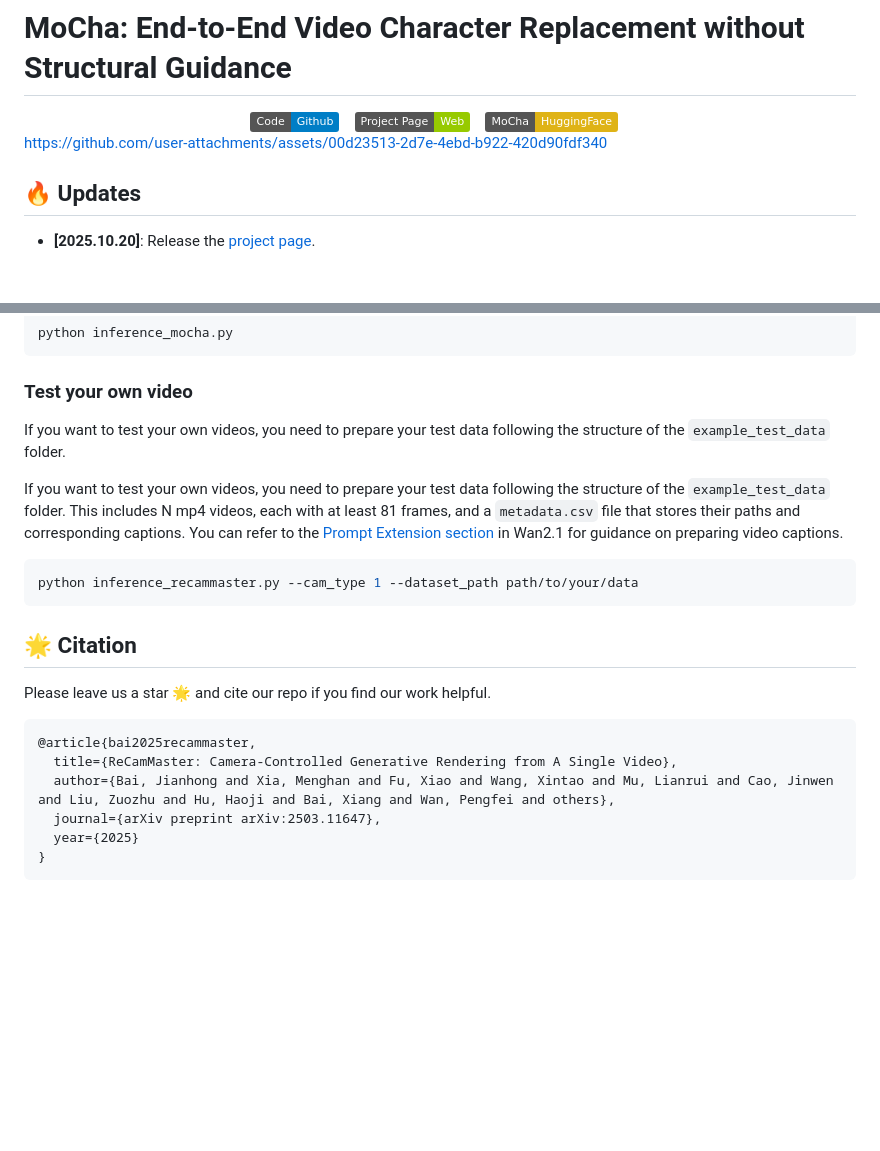
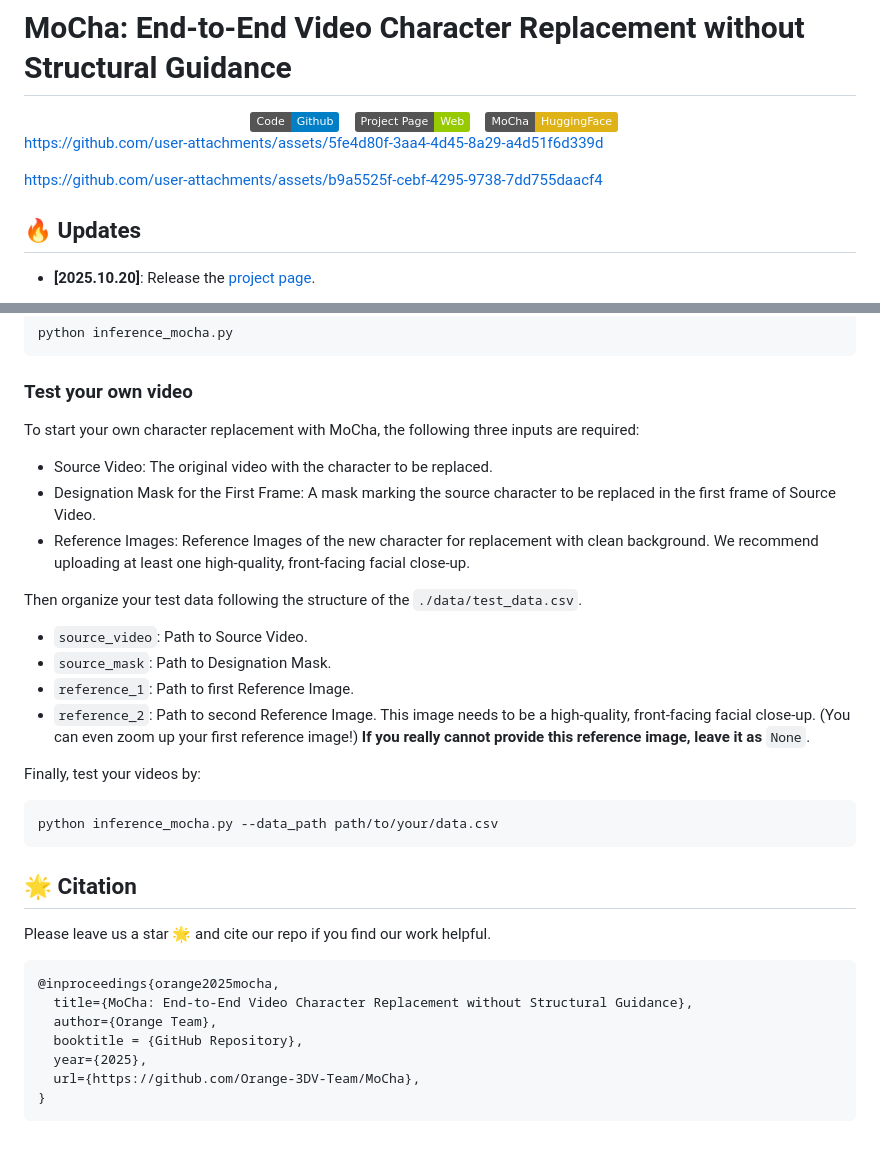
Before and after one commit to Orange-3DV-Team/MoCha, a Markdown page: README.md, 2 parts joined by grey strips. Rendered like a GitHub page; badges without logos; blank space fills up the shorter version.

Commit message:
Revise README for clarity and additional details
Updated the README.md file to include new information and formatting.

````diff
--- a/README.md
+++ b/README.md
@@ -10,7 +10,10 @@
   <a href="https://huggingface.co/Orange-3DV-Team/MoCha"><img src="https://img.shields.io/static/v1?label=MoCha&message=HuggingFace&color=yellow"></a> &ensp;
 </div>
 
-https://github.com/user-attachments/assets/00d23513-2d7e-4ebd-b922-420d90fdf340
+https://github.com/user-attachments/assets/5fe4d80f-3aa4-4d45-8a29-a4d51f6d339d
+
+https://github.com/user-attachments/assets/b9a5525f-cebf-4295-9738-7dd755daacf4
+
 
 
 
@@ -66,23 +69,34 @@ python inference_mocha.py
 
 ### Test your own video
 
-If you want to test your own videos, you need to prepare your test data following the structure of the ```example_test_data``` folder.
+To start your own character replacement with MoCha, the following three inputs are required:
 
+- Source Video: The original video with the character to be replaced.
+- Designation Mask for the First Frame: A mask marking the source character to be replaced in the first frame of Source Video.
+- Reference Images: Reference Images of the new character for replacement with clean background. We recommend uploading at least one high-quality, front-facing facial close-up.
 
-If you want to test your own videos, you need to prepare your test data following the structure of the ```example_test_data``` folder. This includes N mp4 videos, each with at least 81 frames, and a ```metadata.csv``` file that stores their paths and corresponding captions. You can refer to the [Prompt Extension section](https://github.com/Wan-Video/Wan2.1?tab=readme-ov-file#2-using-prompt-extension) in Wan2.1 for guidance on preparing video captions.
+Then organize your test data following the structure of the ```./data/test_data.csv```.
+
+- ```source_video```: Path to Source Video.
+- ```source_mask```: Path to Designation Mask.
+- ```reference_1```: Path to first Reference Image.
+- ```reference_2```: Path to second Reference Image. This image needs to be a high-quality, front-facing facial close-up. (You can even zoom up your first reference image!) **If you really cannot provide this reference image, leave it as** ```None```.
+
+Finally, test your videos by:
 
 ```shell
-python inference_recammaster.py --cam_type 1 --dataset_path path/to/your/data
+python inference_mocha.py --data_path path/to/your/data.csv
 ```
 
 ## 🌟 Citation
 
 Please leave us a star 🌟 and cite our repo if you find our work helpful.
 ```
-@article{bai2025recammaster,
-  title={ReCamMaster: Camera-Controlled Generative Rendering from A Single Video},
-  author={Bai, Jianhong and Xia, Menghan and Fu, Xiao and Wang, Xintao and Mu, Lianrui and Cao, Jinwen and Liu, Zuozhu and Hu, Haoji and Bai, Xiang and Wan, Pengfei and others},
-  journal={arXiv preprint arXiv:2503.11647},
-  year={2025}
+@inproceedings{orange2025mocha,
+  title={MoCha: End-to-End Video Character Replacement without Structural Guidance},
+  author={Orange Team},
+  booktitle = {GitHub Repository},
+  year={2025},
+  url={https://github.com/Orange-3DV-Team/MoCha},
 }
 ```
````
